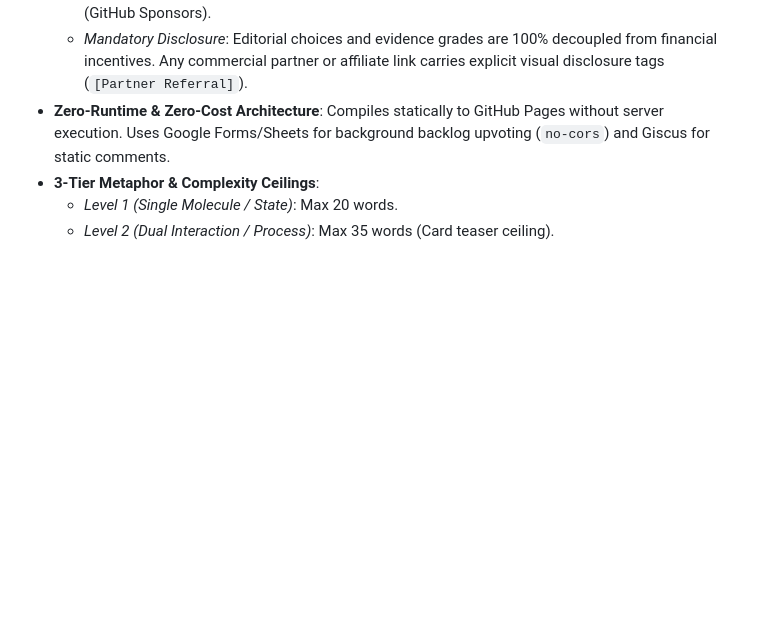
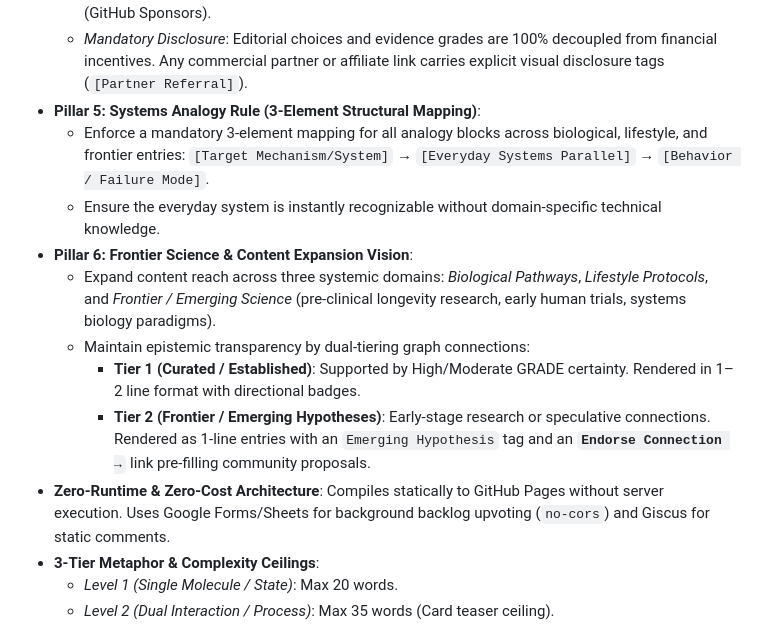
Before and after one commit to icvargasy/thehealthstream-site, a Markdown page: mission_and_vision.md, the part around the change. Drawn GitHub-style; blank space fills up the shorter version.

Commit message:
docs: consolidate frontier expansion doctrine and circuit graph topology specs

```diff
--- a/mission_and_vision.md
+++ b/mission_and_vision.md
@@ -28,6 +28,15 @@ Long-term objectives, roadmap phasing, and validation milestones for the static
     *   *Decoupled Core*: All decoded pathways, jargon definitions, and GRADE evidence reviews remain 100% free, open-access, and paywall-free under Creative Commons/MIT.
     *   *Strategic Monetization Boundaries*: Future monetization is restricted to value-add utilities (biometric protocol calculators), third-party lab diagnostic referrals, and community supporters (GitHub Sponsors).
     *   *Mandatory Disclosure*: Editorial choices and evidence grades are 100% decoupled from financial incentives. Any commercial partner or affiliate link carries explicit visual disclosure tags (`[Partner Referral]`).
+*   **Pillar 5: Systems Analogy Rule (3-Element Structural Mapping)**:
+    *   Enforce a mandatory 3-element mapping for all analogy blocks across biological, lifestyle, and frontier entries:
+        `[Target Mechanism/System]` → `[Everyday Systems Parallel]` → `[Behavior / Failure Mode]`.
+    *   Ensure the everyday system is instantly recognizable without domain-specific technical knowledge.
+*   **Pillar 6: Frontier Science & Content Expansion Vision**:
+    *   Expand content reach across three systemic domains: *Biological Pathways*, *Lifestyle Protocols*, and *Frontier / Emerging Science* (pre-clinical longevity research, early human trials, systems biology paradigms).
+    *   Maintain epistemic transparency by dual-tiering graph connections:
+        *   **Tier 1 (Curated / Established)**: Supported by High/Moderate GRADE certainty. Rendered in 1–2 line format with directional badges.
+        *   **Tier 2 (Frontier / Emerging Hypotheses)**: Early-stage research or speculative connections. Rendered as 1-line entries with an `Emerging Hypothesis` tag and an **`Endorse Connection →`** link pre-filling community proposals.
 *   **Zero-Runtime & Zero-Cost Architecture**: Compiles statically to GitHub Pages without server execution. Uses Google Forms/Sheets for background backlog upvoting (`no-cors`) and Giscus for static comments.
 *   **3-Tier Metaphor & Complexity Ceilings**:
     *   *Level 1 (Single Molecule / State)*: Max 20 words.
```
Also changed, not shown: PRODUCT.md (+12 -1 lines).
